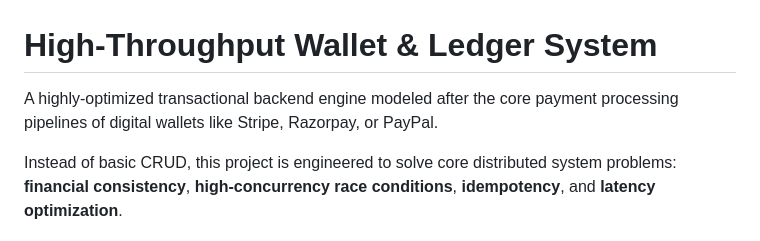
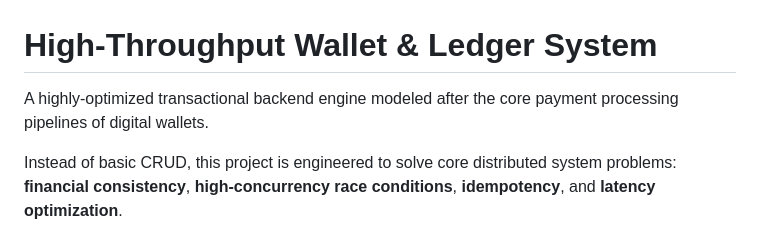
Before and after one commit to Dhruv302006/wallet_ledger--system, a Markdown page: README.md, the part around the change. GitHub-like rendering.

Commit message:
Refine project description in README
Removed specific references to Stripe, Razorpay, and PayPal for a more general description.

```diff
--- a/README.md
+++ b/README.md
@@ -1,6 +1,6 @@
 # High-Throughput Wallet & Ledger System
 
-A highly-optimized transactional backend engine modeled after the core payment processing pipelines of digital wallets like Stripe, Razorpay, or PayPal.
+A highly-optimized transactional backend engine modeled after the core payment processing pipelines of digital wallets.
 
 Instead of basic CRUD, this project is engineered to solve core distributed system problems: **financial consistency**, **high-concurrency race conditions**, **idempotency**, and **latency optimization**.
 
```
